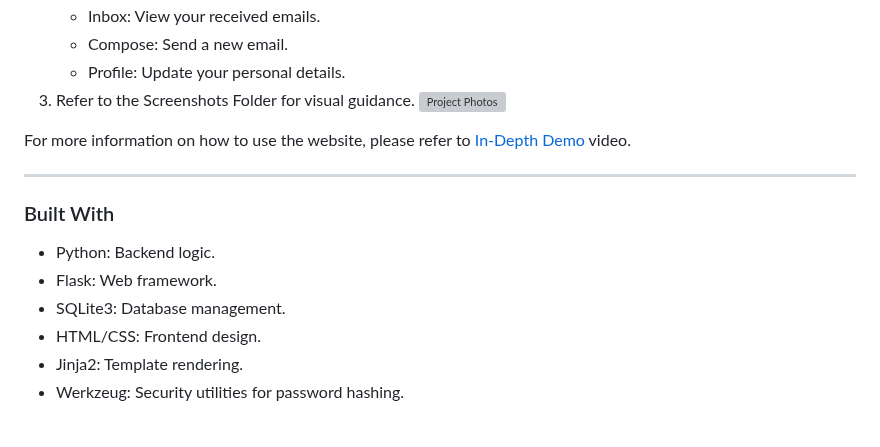
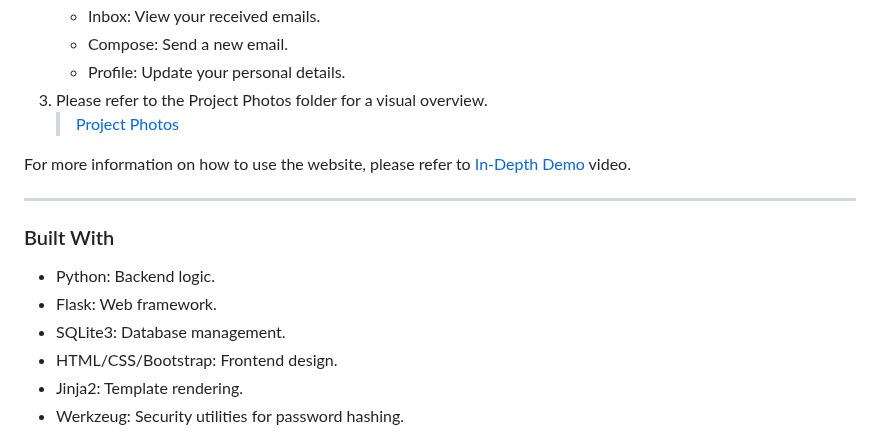
Before and after one commit to b-4her/BeeMail, a Markdown page: README.md, the part around the change. Drawn GitHub-style; grey boxes are pictures that could not be loaded.

```diff
--- a/README.md
+++ b/README.md
@@ -98,8 +98,8 @@ https://github.com/user-attachments/assets/c1b57928-aa4c-4e0c-8d67-67175f7eb412
    - Inbox: View your received emails.
    - Compose: Send a new email.
    - Profile: Update your personal details.
-3. Refer to the Screenshots Folder for visual guidance.
-   ![Project Photos]()
+3. Please refer to the Project Photos folder for a visual overview.
+   >  <a href="./assets/project photos/pages.pdf">Project Photos</a>
 
 For more information on how to use the website, please refer to [In-Depth Demo](https://youtu.be/k5HBm5l-yJ8?si=QjAO20z61ZZukZP7) video.
 
@@ -109,7 +109,7 @@ For more information on how to use the website, please refer to [In-Depth Demo](
 - Python: Backend logic.
 - Flask: Web framework.
 - SQLite3: Database management.
-- HTML/CSS: Frontend design.
+- HTML/CSS/Bootstrap: Frontend design.
 - Jinja2: Template rendering.
 - Werkzeug: Security utilities for password hashing.
 
```
